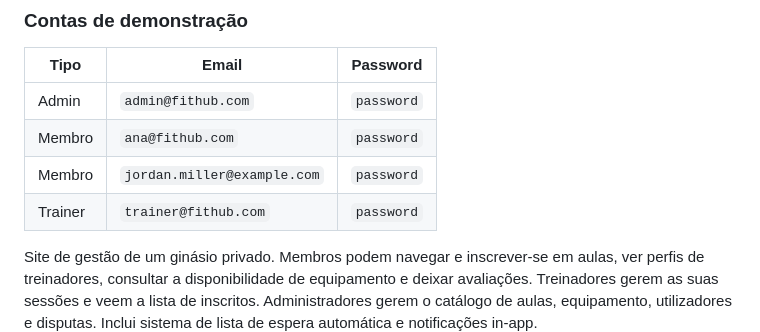
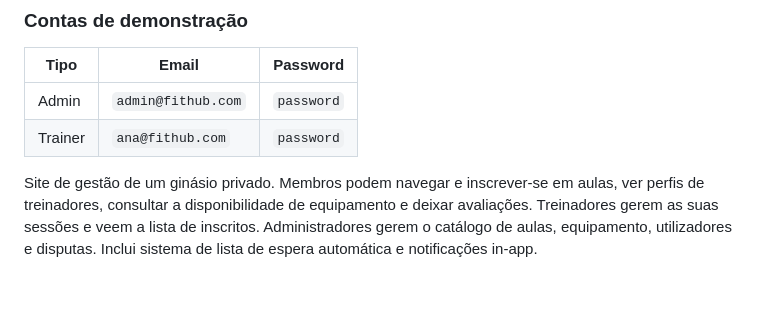
Before and after one commit to FEUP-LTW-2026/ltw-project-ltw16g07, a Markdown page: README.md, the part around the change. Rendered like a GitHub page; blank space fills up the shorter version.

```diff
--- a/README.md
+++ b/README.md
@@ -22,9 +22,7 @@ php -S localhost:9000
 | Tipo | Email | Password |
 |------|-------|----------|
 | Admin | `admin@fithub.com` | `password` |
-| Membro | `ana@fithub.com` | `password` |
-| Membro | `jordan.miller@example.com` | `password` |
-| Trainer | `trainer@fithub.com` | `password` |
+| Trainer | `ana@fithub.com` | `password` |
 
 Site de gestão de um ginásio privado. Membros podem navegar e inscrever-se em
 aulas, ver perfis de treinadores, consultar a disponibilidade de equipamento e
```
